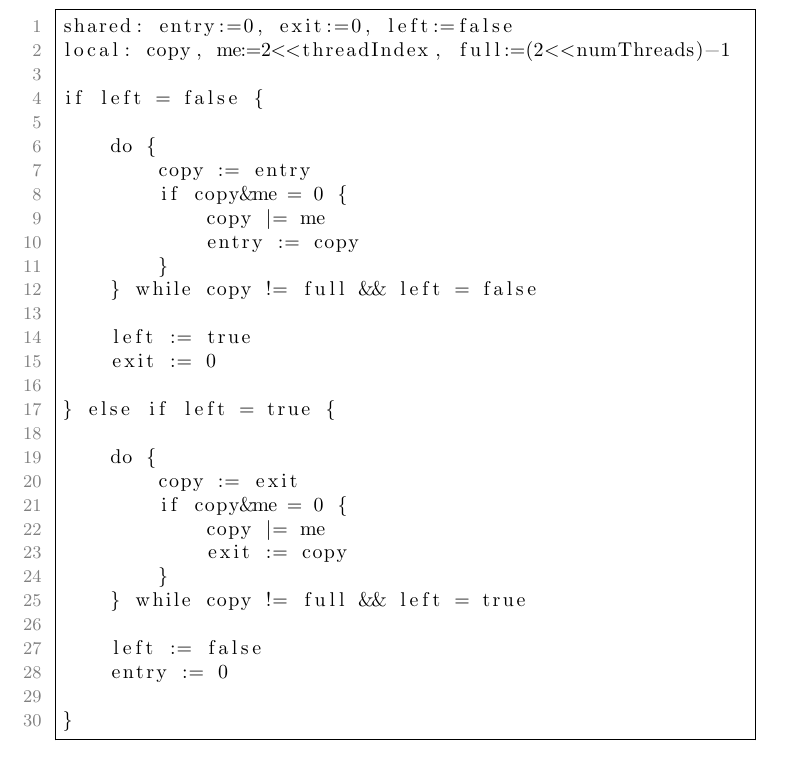
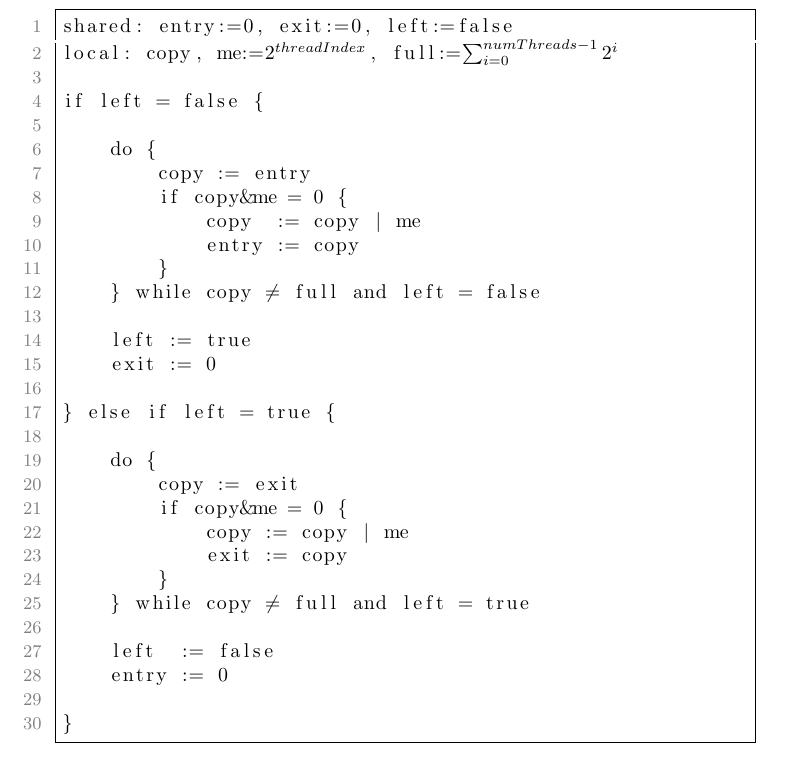
Before and after one commit to hydroo/minor-thesis-barriers, a LaTeX paper (report/report.tex): part of page 4 of 11, cut so that both start at the same text. Compiled offline with pdfLaTeX.

Commit message:
improve extended protocol listing

```diff
--- a/report/report.tex
+++ b/report/report.tex
@@ -111,19 +111,19 @@ The resulting protocol is depicted in Figure~\ref{fig:barrier-source-code}.
 
 \begin{figure}[htb]
 	\centering
-	\begin{lstlisting}
+	\begin{lstlisting}[mathescape]
 shared: entry:=0, exit:=0, left:=false
-local: copy, me:=2<<threadIndex, full:=(2<<numThreads)-1
+local: copy, me:=$2^{threadIndex}$, full:=$\sum_{i=0}^{numThreads-1}2^i$
 
 if left = false {
 
 	do {
 		copy := entry
 		if copy&me = 0 {
-			copy |= me
+			copy  := copy | me
 			entry := copy
 		}
-	} while copy != full && left = false
+	} while copy $\neq$ full and left = false
 
 	left := true
 	exit := 0
@@ -133,12 +133,12 @@ if left = false {
 	do {
 		copy := exit
 		if copy&me = 0 {
-			copy |= me
+			copy := copy | me
 			exit := copy
 		}
-	} while copy != full && left = true
+	} while copy $\neq$ full and left = true
 
-	left := false
+	left  := false
 	entry := 0
 
 }
```
